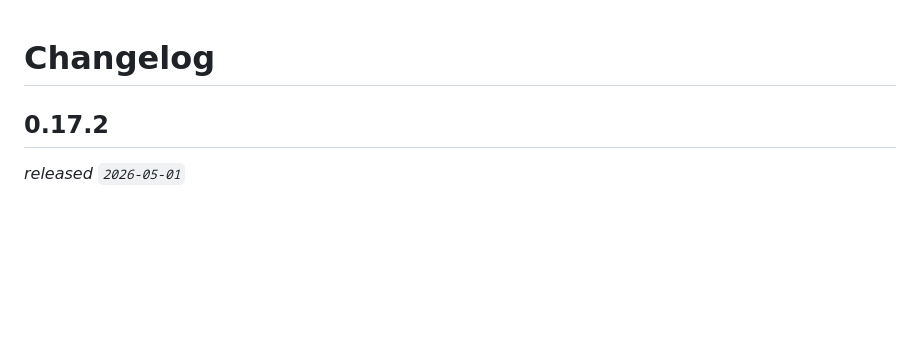
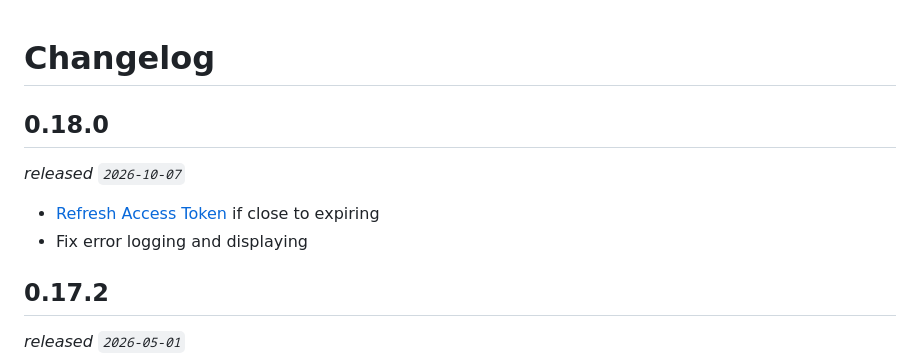
Before and after one commit to benjifs/sparkles, a Markdown page: CHANGELOG.md, the part around the change. GitHub-like rendering; blank space fills up the shorter version.

Commit message:
docs: CHANGELOG

```diff
--- a/CHANGELOG.md
+++ b/CHANGELOG.md
@@ -1,4 +1,9 @@
 # Changelog
+
+## 0.18.0
+_released `2026-10-07`_
+* [Refresh Access Token](https://indieauth.spec.indieweb.org/#refreshing-an-access-token) if close to expiring
+* Fix error logging and displaying
 
 ## 0.17.2
 _released `2026-05-01`_
```
